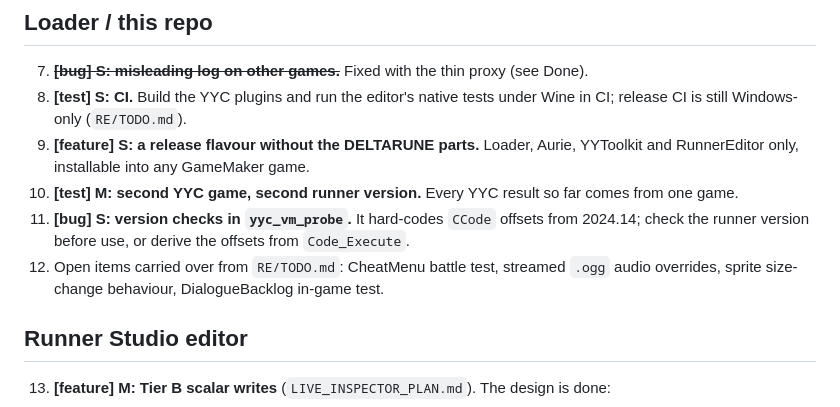
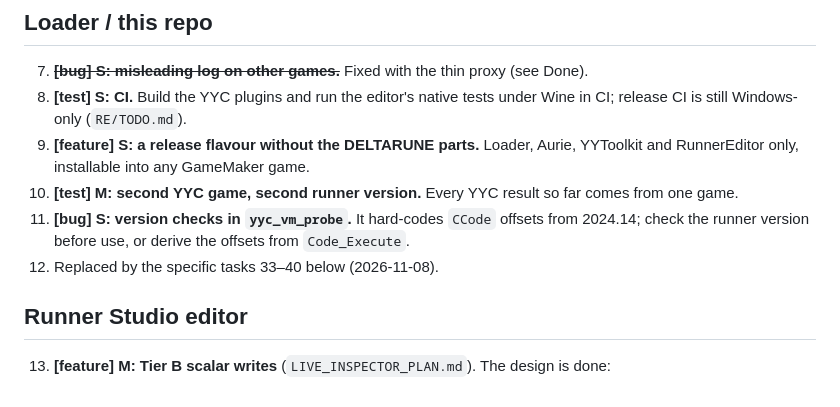
Before and after one commit to jfmherokiller/deltarune-modloader, a Markdown page: docs/ROADMAP.md, the part around one of its changes. Drawn GitHub-style.

```diff
--- a/docs/ROADMAP.md
+++ b/docs/ROADMAP.md
@@ -117,8 +117,7 @@ BepInEx sits on top of its runtime libraries.
     game.
 11. **[bug] S: version checks in `yyc_vm_probe`.** It hard-codes `CCode` offsets from 2024.14;
     check the runner version before use, or derive the offsets from `Code_Execute`.
-12. Open items carried over from `RE/TODO.md`: CheatMenu battle test, streamed `.ogg` audio
-    overrides, sprite size-change behaviour, DialogueBacklog in-game test.
+12. Replaced by the specific tasks 33–40 below (2026-11-08).
 
 ## Runner Studio editor
 
```
Also changed, not shown: other parts of docs/ROADMAP.md (+58 -0 lines), RE/TODO.md (+9 -4 lines), mods_examples/CheatMenu/RESEARCH.md (added, +55 -0 lines).
